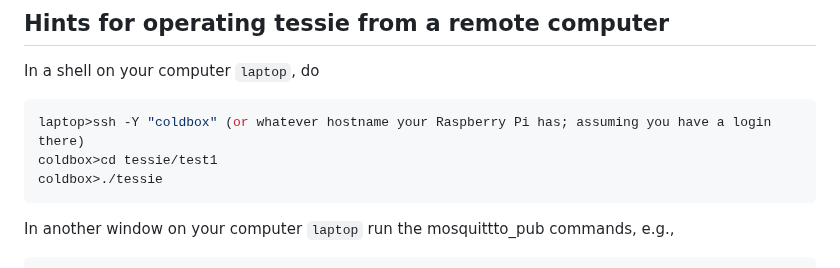
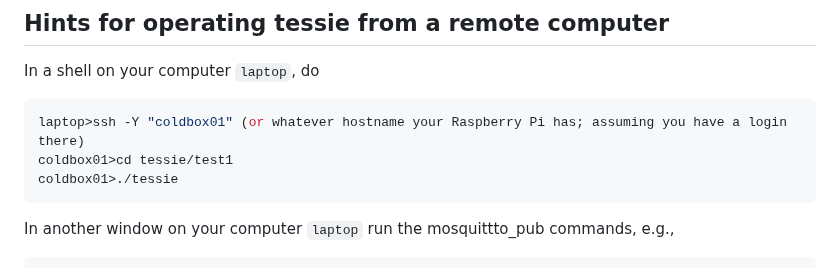
Before and after one commit to ursl/tessie, a Markdown page: README.md, the part around the change. GitHub-like rendering.

````diff
--- a/README.md
+++ b/README.md
@@ -17,9 +17,9 @@ make
 ## Hints for operating tessie from a remote computer
 In a shell on your computer `laptop`, do
 ```shell
-laptop>ssh -Y "coldbox" (or whatever hostname your Raspberry Pi has; assuming you have a login there)
-coldbox>cd tessie/test1
-coldbox>./tessie
+laptop>ssh -Y "coldbox01" (or whatever hostname your Raspberry Pi has; assuming you have a login there)
+coldbox01>cd tessie/test1
+coldbox01>./tessie
 ```
 
 
````
